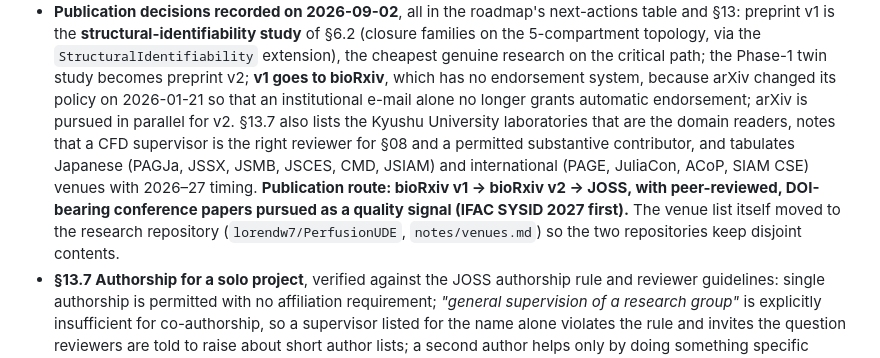
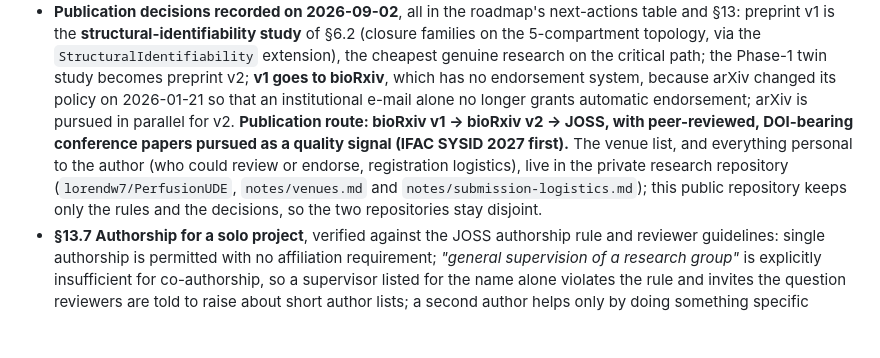
Before and after one commit to lorendw7/PerfusionUDE.jl, a Markdown page: CHANGELOG.md, the part around the change. Drawn GitHub-style; blank space fills up the shorter version.

Commit message:
Keep only rules and decisions in 13.7; personal logistics go to the research repo
The public design doc no longer names laboratories, people or the author's
supervisor. It states what a substantive second contribution looks like
under the JOSS authorship rule and points to the private research
repository for who those people are and how endorsement and registration
are handled.

Co-Authored-By: Claude Fable 5.1 <noreply@anthropic.com>
Claude-Session: https://claude.ai/code/session_01J9e7exV56tkZUsKiGhzdmL

```diff
--- a/CHANGELOG.md
+++ b/CHANGELOG.md
@@ -36,14 +36,13 @@ version is `0.x`, minor version bumps may contain breaking changes.
   cheapest genuine research on the critical path; the Phase-1 twin study becomes preprint
   v2; **v1 goes to bioRxiv**, which has no endorsement system, because arXiv changed its
   policy on 2026-01-21 so that an institutional e-mail alone no longer grants automatic
-  endorsement; arXiv is pursued in parallel for v2. §13.7 also lists the Kyushu University
-  laboratories that are the domain readers, notes that a CFD supervisor is the right
-  reviewer for §08 and a permitted substantive contributor, and tabulates Japanese (PAGJa,
-  JSSX, JSMB, JSCES, CMD, JSIAM) and international (PAGE, JuliaCon, ACoP, SIAM CSE) venues
-  with 2026–27 timing. **Publication route: bioRxiv v1 → bioRxiv v2 → JOSS, with peer-reviewed,
-  DOI-bearing conference papers pursued as a quality signal (IFAC SYSID 2027 first).** The
-  venue list itself moved to the research repository (`lorendw7/PerfusionUDE`,
-  `notes/venues.md`) so the two repositories keep disjoint contents.
+  endorsement; arXiv is pursued in parallel for v2. **Publication route: bioRxiv v1 →
+  bioRxiv v2 → JOSS, with peer-reviewed, DOI-bearing conference papers pursued as a quality
+  signal (IFAC SYSID 2027 first).** The venue list, and everything personal to the author
+  (who could review or endorse, registration logistics), live in the private research
+  repository (`lorendw7/PerfusionUDE`, `notes/venues.md` and
+  `notes/submission-logistics.md`); this public repository keeps only the rules and the
+  decisions, so the two repositories stay disjoint.
 - **§13.7 Authorship for a solo project**, verified against the JOSS authorship rule and
   reviewer guidelines: single authorship is permitted with no affiliation requirement;
   *"general supervision of a research group"* is explicitly insufficient for
```
Also changed, not shown: 1 other file.
